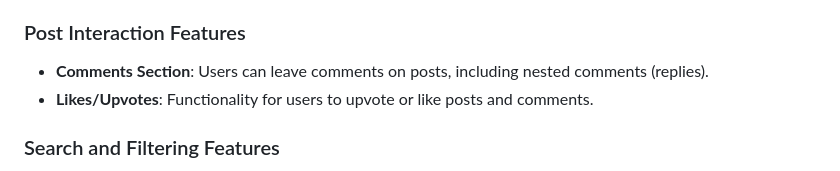
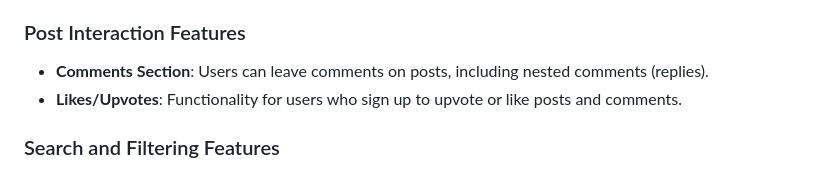
Before and after one commit to Gianguyen1234/BlogPost_PHP_Laravel, a Markdown page: README.md, the part around the change. Rendered like a GitHub page.

```diff
--- a/README.md
+++ b/README.md
@@ -47,7 +47,8 @@ This blog application is designed to provide users with an intuitive interface f
 
 ### Post Interaction Features
 - **Comments Section**: Users can leave comments on posts, including nested comments (replies).
-- **Likes/Upvotes**: Functionality for users to upvote or like posts and comments.
+- **Likes/Upvotes**: Functionality for users who sign up to upvote or like posts and comments.
+
 
 ### Search and Filtering Features
 - **Search Functionality**: Full-text search across blog posts (search by title, content, tags).
```
